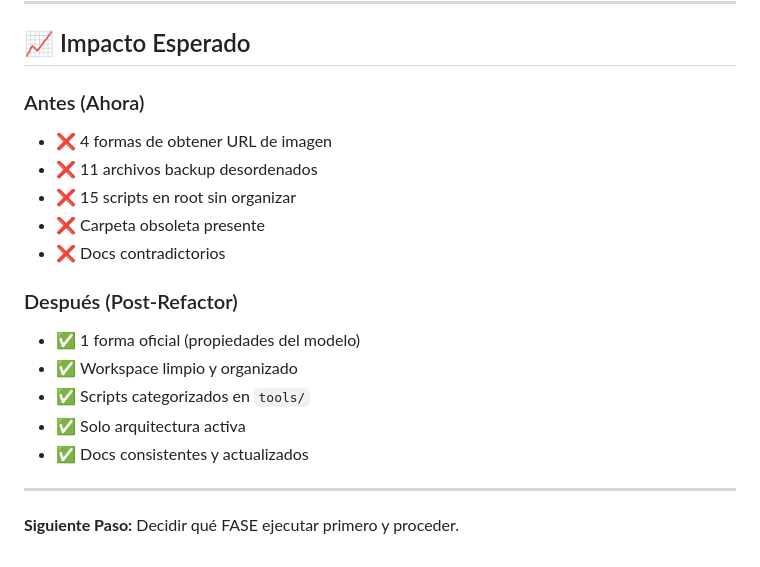
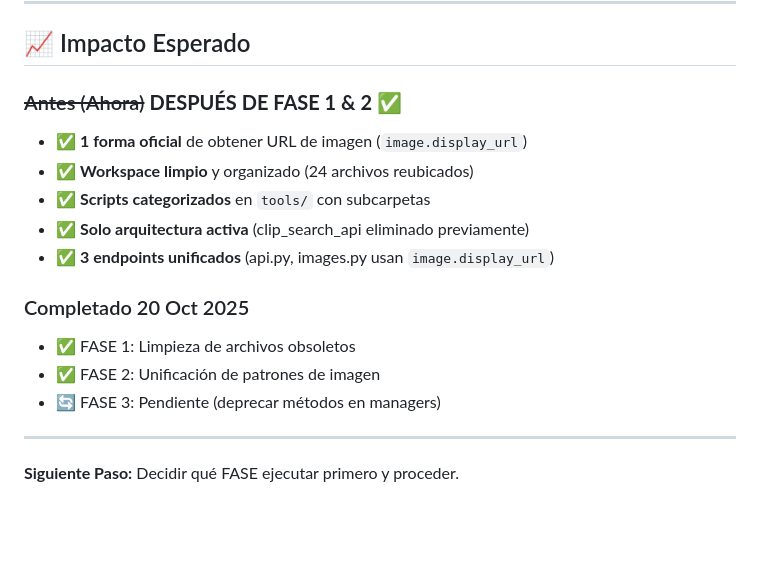
Before and after one commit to JuanCabardoneschi/CLIP_Comparador_V2, a Markdown page: REFACTOR_SUMMARY.md, the part around the change. Drawn GitHub-style; blank space fills up the shorter version.

Commit message:
Docs: actualizar REFACTOR_SUMMARY - FASE 1 & 2 completadas

```diff
--- a/REFACTOR_SUMMARY.md
+++ b/REFACTOR_SUMMARY.md
@@ -130,19 +130,17 @@ tools/
 
 ## 📈 Impacto Esperado
 
-### Antes (Ahora)
-- ❌ 4 formas de obtener URL de imagen
-- ❌ 11 archivos backup desordenados
-- ❌ 15 scripts en root sin organizar
-- ❌ Carpeta obsoleta presente
-- ❌ Docs contradictorios
+### ~~Antes (Ahora)~~ **DESPUÉS DE FASE 1 & 2** ✅
+- ✅ **1 forma oficial** de obtener URL de imagen (`image.display_url`)
+- ✅ **Workspace limpio** y organizado (24 archivos reubicados)
+- ✅ **Scripts categorizados** en `tools/` con subcarpetas
+- ✅ **Solo arquitectura activa** (clip_search_api eliminado previamente)
+- ✅ **3 endpoints unificados** (api.py, images.py usan `image.display_url`)
 
-### Después (Post-Refactor)
-- ✅ 1 forma oficial (propiedades del modelo)
-- ✅ Workspace limpio y organizado
-- ✅ Scripts categorizados en `tools/`
-- ✅ Solo arquitectura activa
-- ✅ Docs consistentes y actualizados
+### Completado 20 Oct 2025
+- ✅ FASE 1: Limpieza de archivos obsoletos
+- ✅ FASE 2: Unificación de patrones de imagen
+- 🔄 FASE 3: Pendiente (deprecar métodos en managers)
 
 ---
 
```
